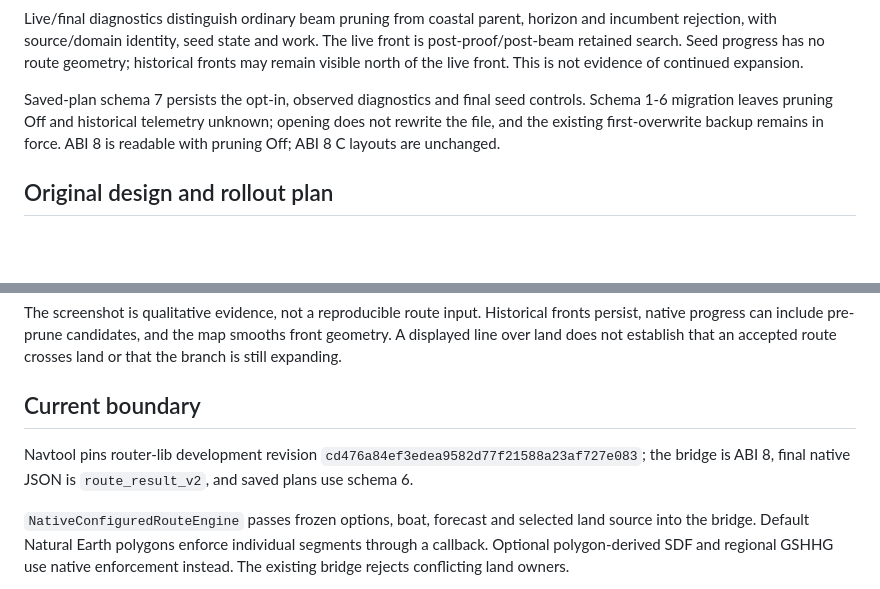
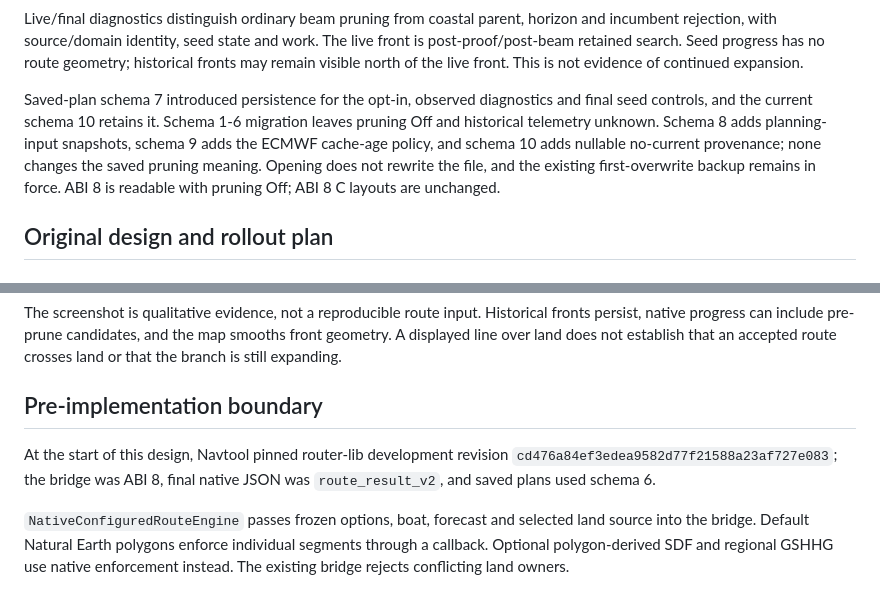
Before and after one commit to frye/navtool, a Markdown page: docs/coastal-route-pruning.md, 2 parts joined by grey strips. Drawn GitHub-style; blank space fills up the shorter version.

```diff
--- a/docs/coastal-route-pruning.md
+++ b/docs/coastal-route-pruning.md
@@ -47,11 +47,14 @@ work. The live front is post-proof/post-beam retained search. Seed progress has
 no route geometry; historical fronts may remain visible north of the live
 front. This is not evidence of continued expansion.
 
-Saved-plan schema 7 persists the opt-in, observed diagnostics and final seed
-controls. Schema 1-6 migration leaves pruning Off and historical telemetry
-unknown; opening does not rewrite the file, and the existing first-overwrite
-backup remains in force. ABI 8 is readable with pruning Off; ABI 8 C layouts
-are unchanged.
+Saved-plan schema 7 introduced persistence for the opt-in, observed diagnostics
+and final seed controls, and the current schema 10 retains it. Schema 1-6
+migration leaves pruning Off and historical telemetry unknown. Schema 8 adds
+planning-input snapshots, schema 9 adds the ECMWF cache-age policy, and schema
+10 adds nullable no-current provenance; none changes the saved pruning meaning.
+Opening does not rewrite the file, and the existing first-overwrite backup
+remains in force. ABI 8 is readable with pruning Off; ABI 8 C layouts are
+unchanged.
 
 ## Original design and rollout plan
 
@@ -72,11 +75,11 @@ Historical fronts persist, native progress can include pre-prune candidates,
 and the map smooths front geometry. A displayed line over land does not establish
 that an accepted route crosses land or that the branch is still expanding.
 
-## Current boundary
+## Pre-implementation boundary
 
-Navtool pins router-lib development revision
-`cd476a84ef3edea9582d77f21588a23af727e083`; the bridge is ABI 8, final native JSON
-is `route_result_v2`, and saved plans use schema 6.
+At the start of this design, Navtool pinned router-lib development revision
+`cd476a84ef3edea9582d77f21588a23af727e083`; the bridge was ABI 8, final native
+JSON was `route_result_v2`, and saved plans used schema 6.
 
 `NativeConfiguredRouteEngine` passes frozen options, boat, forecast and selected
 land source into the bridge. Default Natural Earth polygons enforce individual
```
Also changed, not shown: README.md (+12 -8 lines), docs/router-lib-0.6-migration.md (+20 -9 lines).
